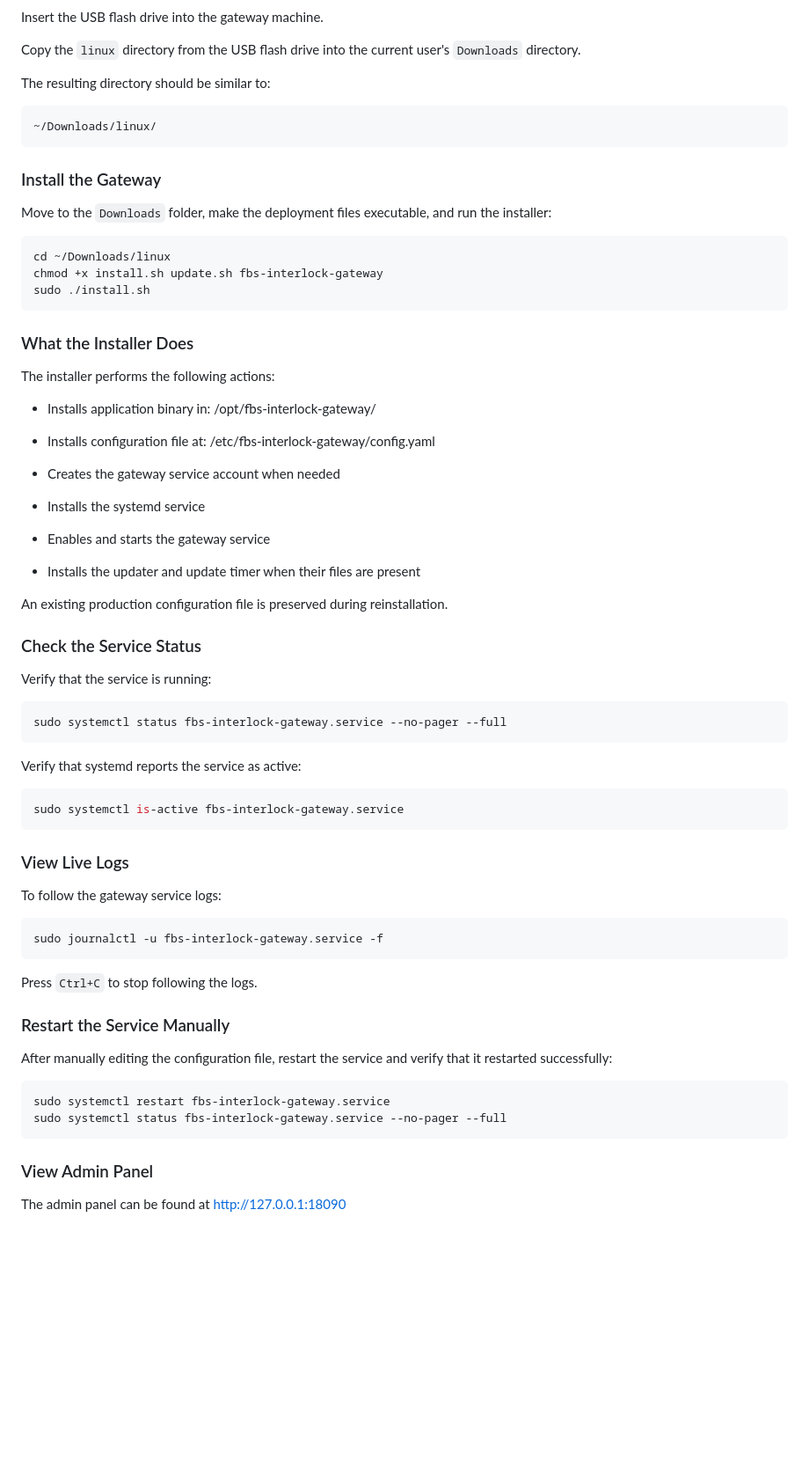
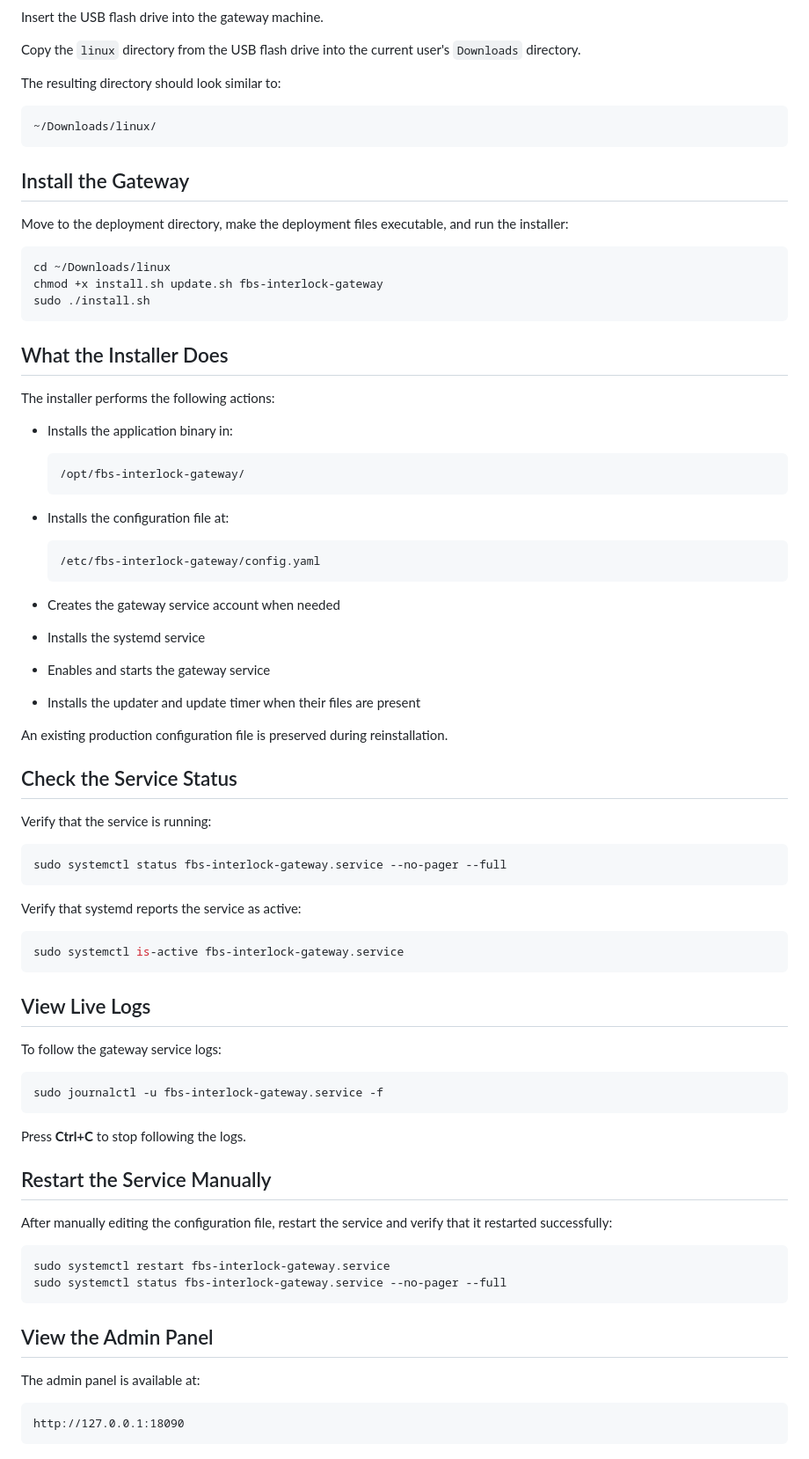
Before and after one commit to williamveith/fbs-interlock-gateway, a Markdown page: deployment guides/Linux Install Instructions.md, the part around one of its changes. Shown at 88% size. GitHub-like rendering; blank space fills up the shorter version.

````diff
--- a/deployment guides/Linux Install Instructions.md
+++ b/deployment guides/Linux Install Instructions.md
@@ -79,15 +83,15 @@ Insert the USB flash drive into the gateway machine.
 
 Copy the `linux` directory from the USB flash drive into the current user's `Downloads` directory.
 
-The resulting directory should be similar to:
+The resulting directory should look similar to:
 
 ```text
 ~/Downloads/linux/
 ```
 
-### Install the Gateway
+## Install the Gateway
 
-Move to the `Downloads` folder, make the deployment files executable, and run the installer:
+Move to the deployment directory, make the deployment files executable, and run the installer:
 
 ```bash
 cd ~/Downloads/linux
@@ -95,21 +99,28 @@ chmod +x install.sh update.sh fbs-interlock-gateway
 sudo ./install.sh
 ```
 
-### What the Installer Does
+## What the Installer Does
 
 The installer performs the following actions:
 
-* Installs application binary in: /opt/fbs-interlock-gateway/
-* Installs configuration file at: /etc/fbs-interlock-gateway/config.yaml
+- Installs the application binary in:
+  ```
+  /opt/fbs-interlock-gateway/
+  ```
 
-* Creates the gateway service account when needed
-* Installs the systemd service
-* Enables and starts the gateway service
-* Installs the updater and update timer when their files are present
+- Installs the configuration file at:
+  ```
+  /etc/fbs-interlock-gateway/config.yaml
+  ```
+
+- Creates the gateway service account when needed
+- Installs the systemd service
+- Enables and starts the gateway service
+- Installs the updater and update timer when their files are present
 
 An existing production configuration file is preserved during reinstallation.
 
-### Check the Service Status
+## Check the Service Status
 
 Verify that the service is running:
 
@@ -123,7 +134,7 @@ Verify that systemd reports the service as active:
 sudo systemctl is-active fbs-interlock-gateway.service
 ```
 
-### View Live Logs
+## View Live Logs
 
 To follow the gateway service logs:
 
@@ -131,9 +142,9 @@ To follow the gateway service logs:
 sudo journalctl -u fbs-interlock-gateway.service -f
 ```
 
-Press `Ctrl+C` to stop following the logs.
+Press **Ctrl+C** to stop following the logs.
 
-### Restart the Service Manually
+## Restart the Service Manually
 
 After manually editing the configuration file, restart the service and verify that it restarted successfully:
 
@@ -142,6 +153,10 @@ sudo systemctl restart fbs-interlock-gateway.service
 sudo systemctl status fbs-interlock-gateway.service --no-pager --full
 ```
 
-### View Admin Panel
+## View the Admin Panel
 
-The admin panel can be found at http://127.0.0.1:18090
+The admin panel is available at:
+
+```
+http://127.0.0.1:18090
+```
````
Also changed, not shown: other parts of deployment guides/Linux Install Instructions.md (+37 -33 lines).
